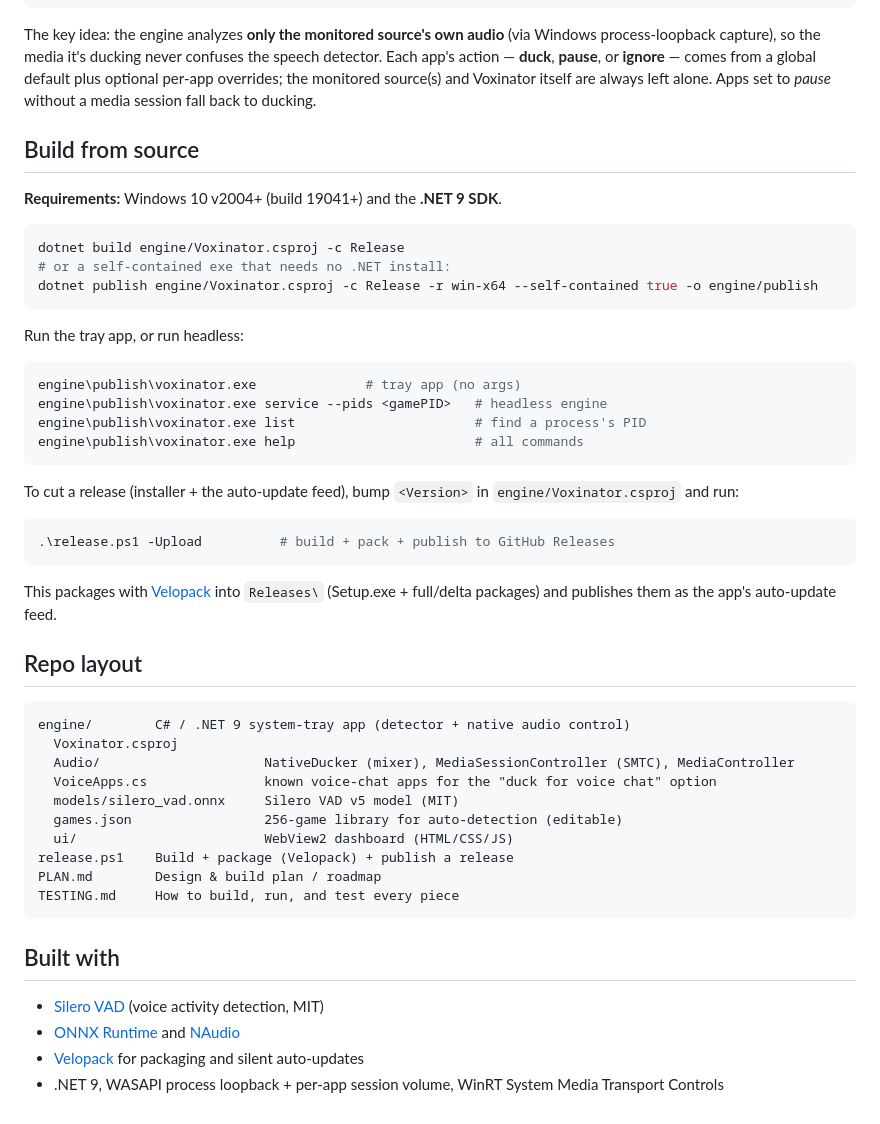
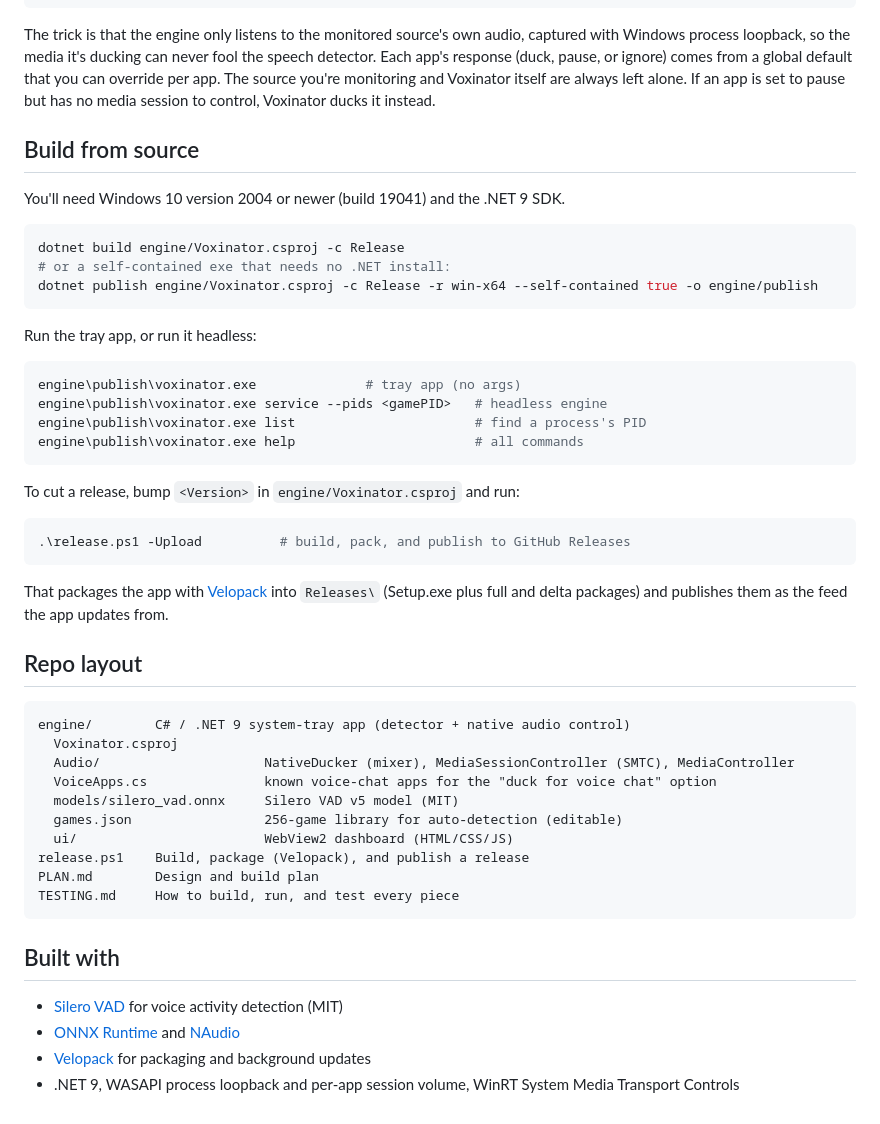
Before and after one commit to LoganO37/Voxinator, a Markdown page: README.md, the part around one of its changes. Rendered like a GitHub page.

````diff
--- a/README.md
+++ b/README.md
@@ -65,15 +67,15 @@ GAME / Discord ─(WASAPI process loopback)─► Native engine (C#/.NET 9)
                                fade back in)             media sessions)
 ```
 
-The key idea: the engine analyzes **only the monitored source's own audio** (via Windows
-process-loopback capture), so the media it's ducking never confuses the speech detector. Each
-app's action — **duck**, **pause**, or **ignore** — comes from a global default plus optional
-per-app overrides; the monitored source(s) and Voxinator itself are always left alone. Apps
-set to *pause* without a media session fall back to ducking.
+The trick is that the engine only listens to the monitored source's own audio, captured with
+Windows process loopback, so the media it's ducking can never fool the speech detector. Each app's
+response (duck, pause, or ignore) comes from a global default that you can override per app. The
+source you're monitoring and Voxinator itself are always left alone. If an app is set to pause but
+has no media session to control, Voxinator ducks it instead.
 
 ## Build from source
 
-**Requirements:** Windows 10 v2004+ (build 19041+) and the **.NET 9 SDK**.
+You'll need Windows 10 version 2004 or newer (build 19041) and the .NET 9 SDK.
 
 ```powershell
 dotnet build engine/Voxinator.csproj -c Release
@@ -81,7 +83,7 @@ dotnet build engine/Voxinator.csproj -c Release
 dotnet publish engine/Voxinator.csproj -c Release -r win-x64 --self-contained true -o engine/publish
 ```
 
-Run the tray app, or run headless:
+Run the tray app, or run it headless:
 
 ```powershell
 engine\publish\voxinator.exe              # tray app (no args)
@@ -90,15 +92,14 @@ engine\publish\voxinator.exe list                       # find a process's PID
 engine\publish\voxinator.exe help                       # all commands
 ```
 
-To cut a release (installer + the auto-update feed), bump `<Version>` in
-`engine/Voxinator.csproj` and run:
+To cut a release, bump `<Version>` in `engine/Voxinator.csproj` and run:
 
 ```powershell
-.\release.ps1 -Upload          # build + pack + publish to GitHub Releases
+.\release.ps1 -Upload          # build, pack, and publish to GitHub Releases
 ```
 
-This packages with [Velopack](https://velopack.io/) into `Releases\` (Setup.exe + full/delta
-packages) and publishes them as the app's auto-update feed.
+That packages the app with [Velopack](https://velopack.io/) into `Releases\` (Setup.exe plus full
+and delta packages) and publishes them as the feed the app updates from.
 
 ## Repo layout
 
@@ -110,14 +111,14 @@ engine/        C# / .NET 9 system-tray app (detector + native audio control)
   models/silero_vad.onnx     Silero VAD v5 model (MIT)
   games.json                 256-game library for auto-detection (editable)
   ui/                        WebView2 dashboard (HTML/CSS/JS)
-release.ps1    Build + package (Velopack) + publish a release
-PLAN.md        Design & build plan / roadmap
+release.ps1    Build, package (Velopack), and publish a release
+PLAN.md        Design and build plan
 TESTING.md     How to build, run, and test every piece
 ```
 
 ## Built with
 
-- [Silero VAD](https://github.com/snakers4/silero-vad) (voice activity detection, MIT)
+- [Silero VAD](https://github.com/snakers4/silero-vad) for voice activity detection (MIT)
 - [ONNX Runtime](https://onnxruntime.ai/) and [NAudio](https://github.com/naudio/NAudio)
-- [Velopack](https://velopack.io/) for packaging and silent auto-updates
-- .NET 9, WASAPI process loopback + per-app session volume, WinRT System Media Transport Controls
+- [Velopack](https://velopack.io/) for packaging and background updates
+- .NET 9, WASAPI process loopback and per-app session volume, WinRT System Media Transport Controls
````
Also changed, not shown: other parts of README.md (+36 -34 lines).
